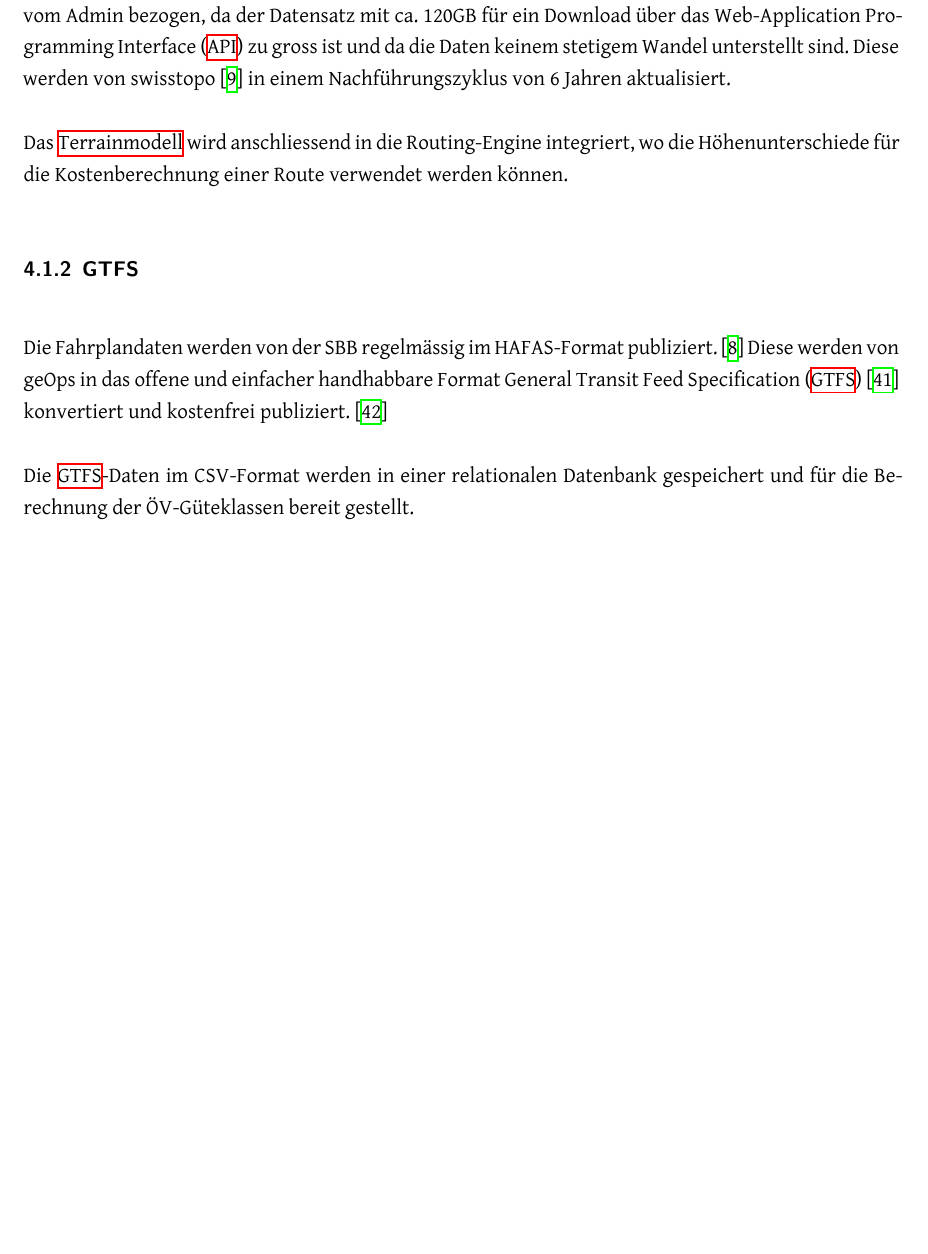
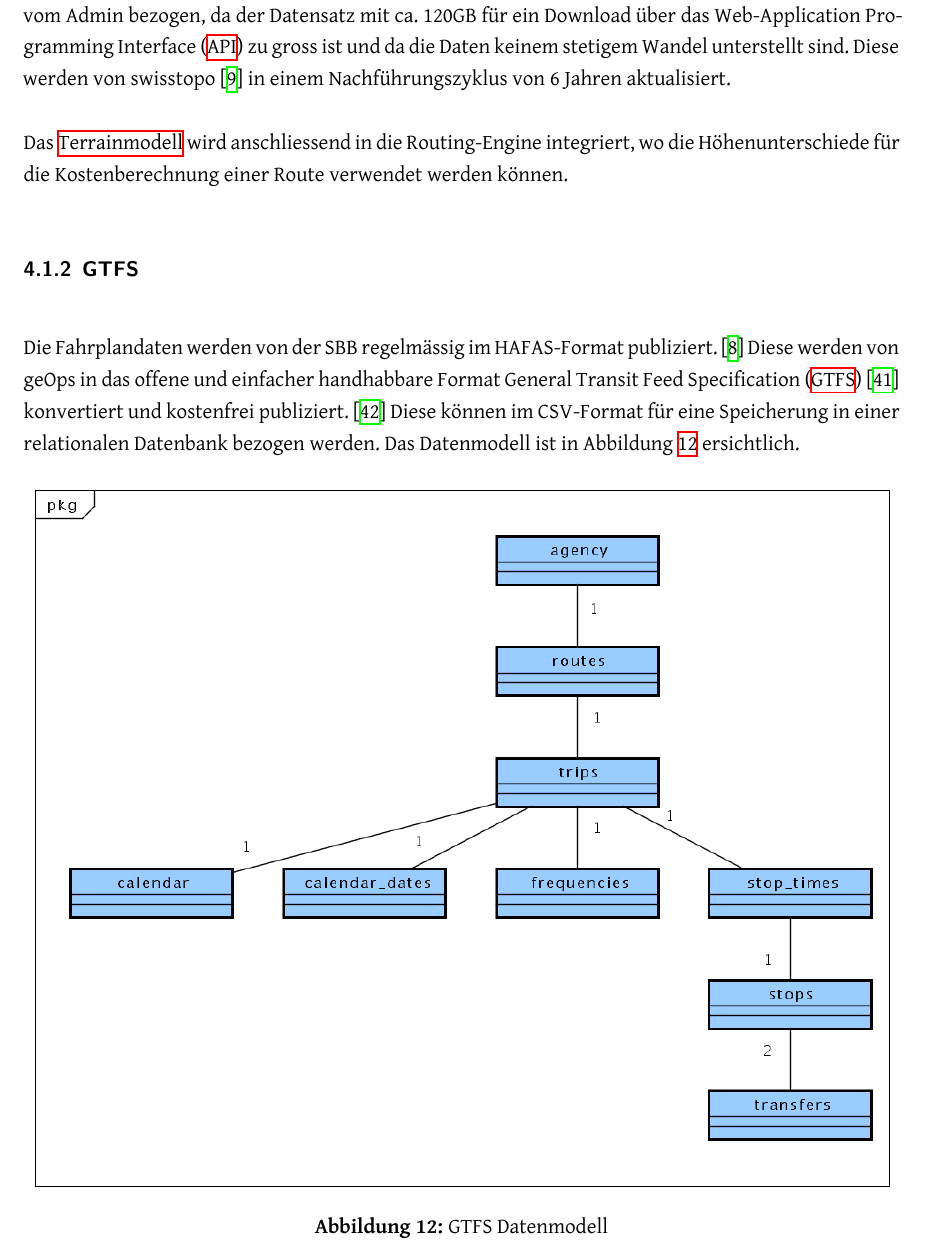
Before and after one commit to ResidenceConan/thesis, a LaTeX thesis (index.tex, which reads projectdoc/architektur.tex): part of page 51 of 85 before the commit and part of page 51 of 86 after it, cut so that both start at the same text, the shorter picture padded with empty space. Compiled offline with XeLaTeX.

Commit message:
add gtfs data model

```diff
--- a/projectdoc/architektur.tex
+++ b/projectdoc/architektur.tex
@@ -37,8 +37,15 @@ Das \gls{Terrainmodell} wird anschliessend in die Routing-Engine integriert, wo
 
 Die Fahrplandaten werden von der SBB regelmässig im HAFAS-Format publiziert.~\cite{sbb_hafas_spec}
 Diese werden von geOps in das offene und einfacher handhabbare Format \ac{GTFS}~\cite{gtfs_spec} konvertiert und kostenfrei publiziert.~\cite{geops_fahrplandaten}
+Diese können im CSV-Format für eine Speicherung in einer relationalen Datenbank bezogen werden.
+Das Datenmodell ist in Abbildung \ref{fig:GTFS_data_model} ersichtlich.
 
-Die \ac{GTFS}-Daten im CSV-Format werden in einer relationalen Datenbank gespeichert und für die Berechnung der ÖV-Güteklassen bereit gestellt.
+\begin{figure}[ht]
+    \centering
+    \includegraphics[width=1.0\linewidth]{projectdoc/img/GTFS_data_model}
+    \caption[GTFS Datenmodell]{GTFS Datenmodell}
+    \label{fig:GTFS_data_model}
+\end{figure}
 
 \subsubsection{planet.osm.ch}
 \label{subsystem:planet.osm.ch}
```
Also changed, not shown: projectdoc/img/GTFS_data_model.png (added), 1 other file.
